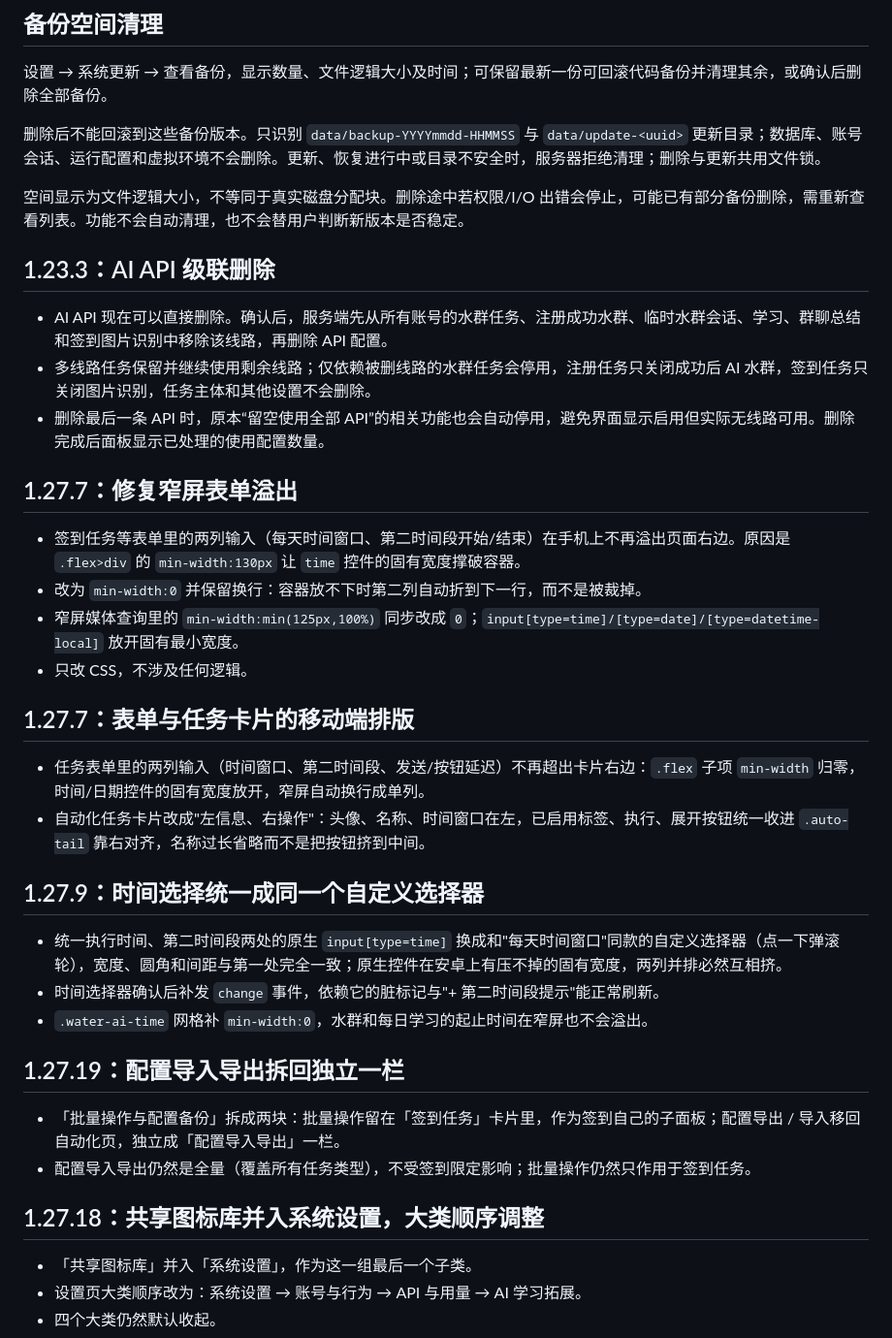
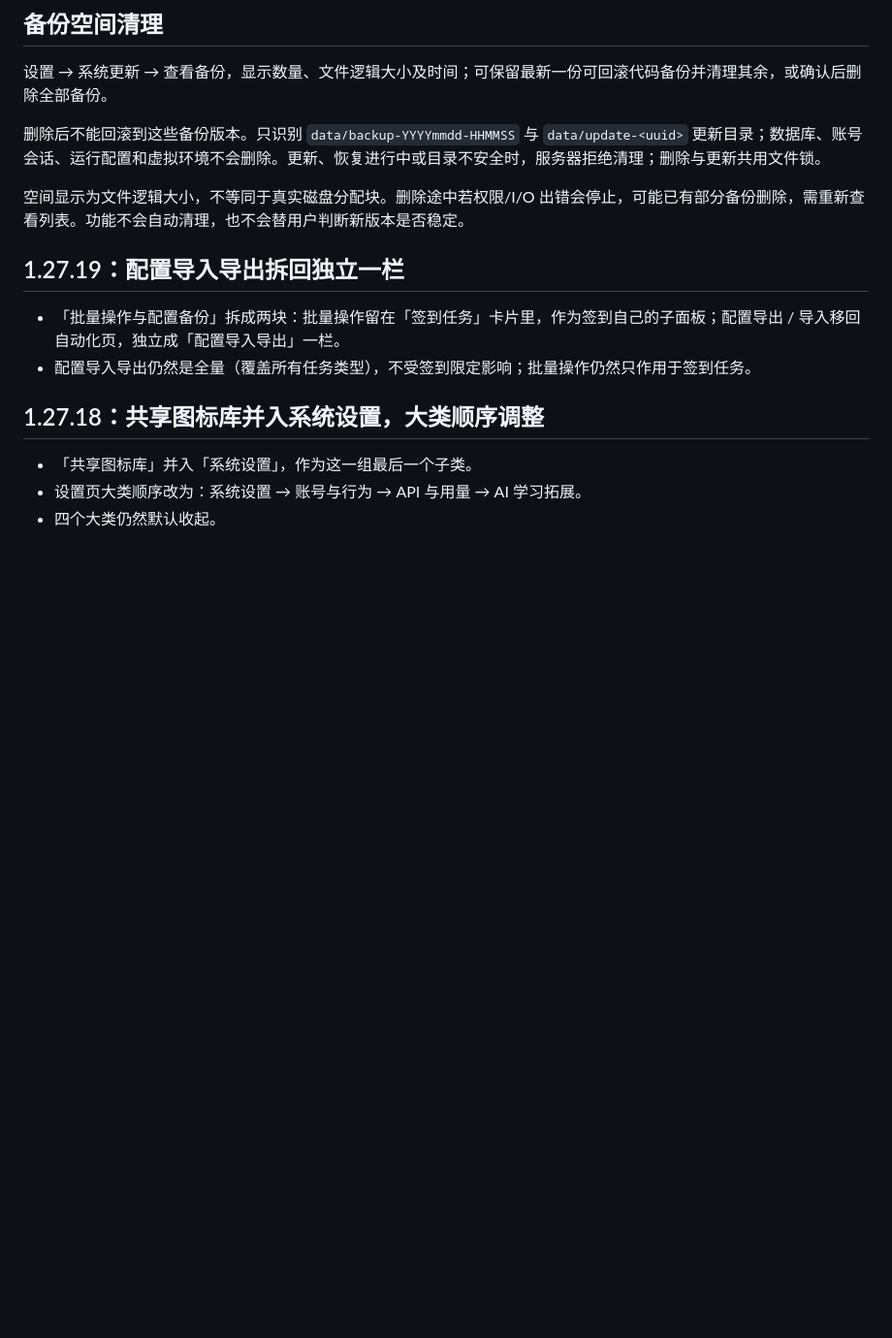
Before and after one commit to MakkaPakka518/TG-Persona, a Markdown page: README.md, the part around the change. Shown at 97% size. Drawn GitHub-style; blank space fills up the shorter version.

Commit message:
更新 README.md

```diff
--- a/README.md
+++ b/README.md
@@ -237,30 +237,6 @@ location / {
 删除后不能回滚到这些备份版本。只识别 `data/backup-YYYYmmdd-HHMMSS` 与 `data/update-<uuid>` 更新目录；数据库、账号会话、运行配置和虚拟环境不会删除。更新、恢复进行中或目录不安全时，服务器拒绝清理；删除与更新共用文件锁。
 
 空间显示为文件逻辑大小，不等同于真实磁盘分配块。删除途中若权限/I/O 出错会停止，可能已有部分备份删除，需重新查看列表。功能不会自动清理，也不会替用户判断新版本是否稳定。
-
-## 1.23.3：AI API 级联删除
-
-- AI API 现在可以直接删除。确认后，服务端先从所有账号的水群任务、注册成功水群、临时水群会话、学习、群聊总结和签到图片识别中移除该线路，再删除 API 配置。
-- 多线路任务保留并继续使用剩余线路；仅依赖被删线路的水群任务会停用，注册任务只关闭成功后 AI 水群，签到任务只关闭图片识别，任务主体和其他设置不会删除。
-- 删除最后一条 API 时，原本“留空使用全部 API”的相关功能也会自动停用，避免界面显示启用但实际无线路可用。删除完成后面板显示已处理的使用配置数量。
-
-## 1.27.7：修复窄屏表单溢出
-
-- 签到任务等表单里的两列输入（每天时间窗口、第二时间段开始/结束）在手机上不再溢出页面右边。原因是 `.flex>div` 的 `min-width:130px` 让 `time` 控件的固有宽度撑破容器。
-- 改为 `min-width:0` 并保留换行：容器放不下时第二列自动折到下一行，而不是被裁掉。
-- 窄屏媒体查询里的 `min-width:min(125px,100%)` 同步改成 `0`；`input[type=time]/[type=date]/[type=datetime-local]` 放开固有最小宽度。
-- 只改 CSS，不涉及任何逻辑。
-
-## 1.27.7：表单与任务卡片的移动端排版
-
-- 任务表单里的两列输入（时间窗口、第二时间段、发送/按钮延迟）不再超出卡片右边：`.flex` 子项 `min-width` 归零，时间/日期控件的固有宽度放开，窄屏自动换行成单列。
-- 自动化任务卡片改成"左信息、右操作"：头像、名称、时间窗口在左，已启用标签、执行、展开按钮统一收进 `.auto-tail` 靠右对齐，名称过长省略而不是把按钮挤到中间。
-
-## 1.27.9：时间选择统一成同一个自定义选择器
-
-- 统一执行时间、第二时间段两处的原生 `input[type=time]` 换成和"每天时间窗口"同款的自定义选择器（点一下弹滚轮），宽度、圆角和间距与第一处完全一致；原生控件在安卓上有压不掉的固有宽度，两列并排必然互相挤。
-- 时间选择器确认后补发 `change` 事件，依赖它的脏标记与"+ 第二时间段提示"能正常刷新。
-- `.water-ai-time` 网格补 `min-width:0`，水群和每日学习的起止时间在窄屏也不会溢出。
 
 ## 1.27.19：配置导入导出拆回独立一栏
 
```
